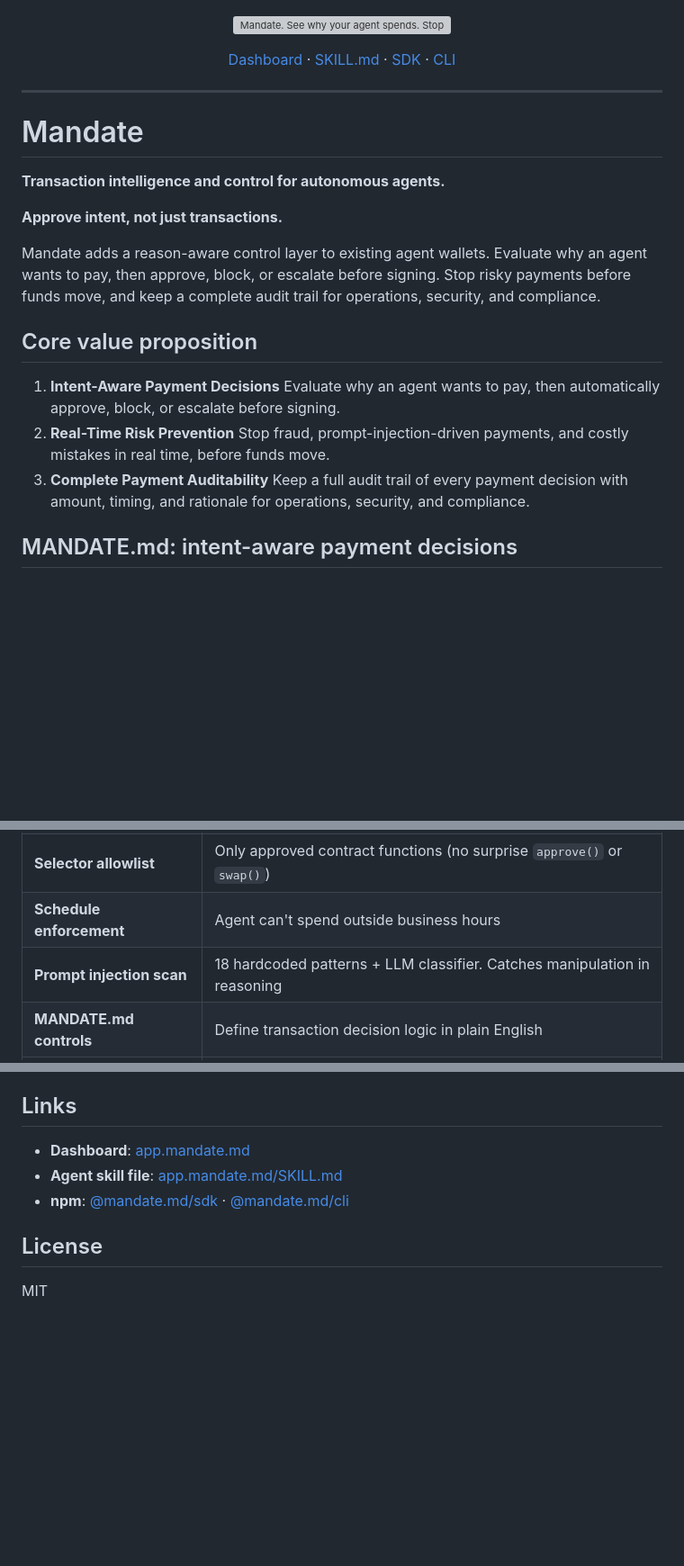
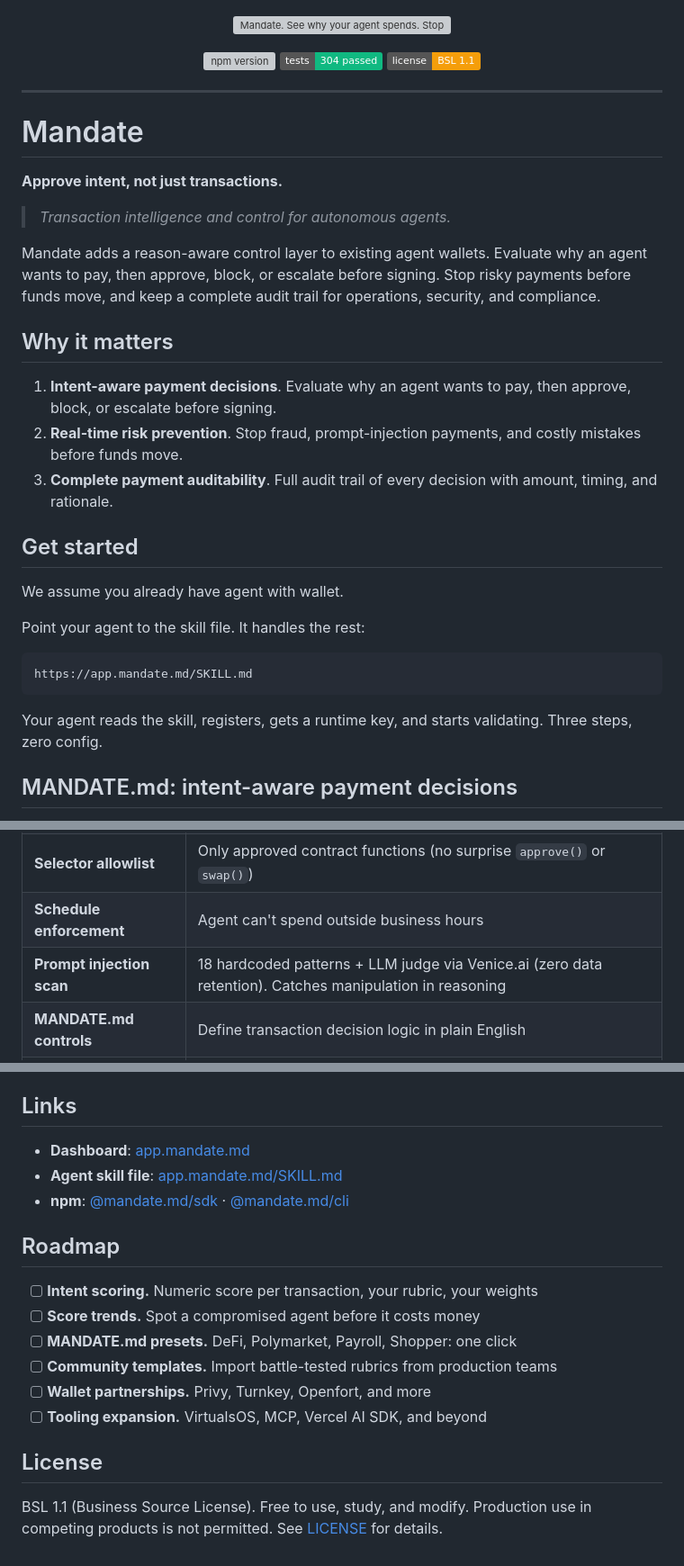
Before and after one commit to SwiftAdviser/mandate, a Markdown page: README.md, 3 parts joined by grey strips. Shown at 90% size. Drawn GitHub-style; badges without logos; blank space fills up the shorter version; grey boxes are pictures that could not be loaded.

Commit message:
docs: polish README for hackathon judges -- badges, tighter copy, reorder sections
- Rename "Core value proposition" to "Why it matters" with punchier copy
- Add npm/tests/license badges for credibility
- Move "Get started" right after "Why it matters" for faster judge onboarding
- Add "Private reasoning, zero retention" section with Venice.ai details
- Update license to BSL 1.1, add Roadmap section

Co-Authored-By: Claude Opus 4.6 (1M context) <noreply@anthropic.com>

````diff
--- a/README.md
+++ b/README.md
@@ -3,30 +3,38 @@
 </p>
 
 <p align="center">
-  <a href="https://app.mandate.md">Dashboard</a> &middot;
-  <a href="https://app.mandate.md/SKILL.md">SKILL.md</a> &middot;
-  <a href="https://www.npmjs.com/package/@mandate.md/sdk">SDK</a> &middot;
-  <a href="https://www.npmjs.com/package/@mandate.md/cli">CLI</a>
+  <a href="https://www.npmjs.com/package/@mandate.md/sdk"><img src="https://img.shields.io/npm/v/@mandate.md/sdk?label=sdk&color=10b981" alt="npm version" /></a>
+  <a href="https://github.com/SwiftAdviser/mandate"><img src="https://img.shields.io/badge/tests-304%20passed-10b981" alt="tests" /></a>
+  <a href="LICENSE"><img src="https://img.shields.io/badge/license-BSL%201.1-f59e0b" alt="license" /></a>
 </p>
 
 ---
 
 # Mandate
 
-**Transaction intelligence and control for autonomous agents.**
+**Approve intent, not just transactions.**
 
-**Approve intent, not just transactions.**
+> *Transaction intelligence and control for autonomous agents.*
 
 Mandate adds a reason-aware control layer to existing agent wallets. Evaluate why an agent wants to pay, then approve, block, or escalate before signing. Stop risky payments before funds move, and keep a complete audit trail for operations, security, and compliance.
 
-## Core value proposition
+## Why it matters
 
-1. **Intent-Aware Payment Decisions**
-   Evaluate why an agent wants to pay, then automatically approve, block, or escalate before signing.
-2. **Real-Time Risk Prevention**
-   Stop fraud, prompt-injection-driven payments, and costly mistakes in real time, before funds move.
-3. **Complete Payment Auditability**
-   Keep a full audit trail of every payment decision with amount, timing, and rationale for operations, security, and compliance.
+1. **Intent-aware payment decisions**. Evaluate why an agent wants to pay, then approve, block, or escalate before signing.
+2. **Real-time risk prevention**. Stop fraud, prompt-injection payments, and costly mistakes before funds move.
+3. **Complete payment auditability**. Full audit trail of every decision with amount, timing, and rationale.
+
+## Get started
+
+We assume you already have agent with wallet.
+
+Point your agent to the skill file. It handles the rest:
+
+```
+https://app.mandate.md/SKILL.md
+```
+
+Your agent reads the skill, registers, gets a runtime key, and starts validating. Three steps, zero config.
 
 ## MANDATE.md: intent-aware payment decisions
 
@@ -122,7 +130,7 @@ We don't replace your session keys. We make them decision-aware.
 | **Address allowlist** | Only pre-approved recipients get money |
 | **Selector allowlist** | Only approved contract functions (no surprise `approve()` or `swap()`) |
 | **Schedule enforcement** | Agent can't spend outside business hours |
-| **Prompt injection scan** | 18 hardcoded patterns + LLM classifier. Catches manipulation in reasoning |
+| **Prompt injection scan** | 18 hardcoded patterns + LLM judge via Venice.ai (zero data retention). Catches manipulation in reasoning |
 | **MANDATE.md controls** | Define transaction decision logic in plain English |
 | **Transaction simulation** | Pre-execution analysis flags honeypots, rug pulls, malicious contracts |
 | **ERC-8004 reputation** | On-chain identity + reputation score for counterparties via The Graph |
@@ -239,6 +262,15 @@ bun run --filter '*' test # 74 TypeScript tests
 - **Agent skill file**: [app.mandate.md/SKILL.md](https://app.mandate.md/SKILL.md)
 - **npm**: [@mandate.md/sdk](https://www.npmjs.com/package/@mandate.md/sdk) · [@mandate.md/cli](https://www.npmjs.com/package/@mandate.md/cli)
 
+## Roadmap
+
+- [ ] **Intent scoring.** Numeric score per transaction, your rubric, your weights
+- [ ] **Score trends.** Spot a compromised agent before it costs money
+- [ ] **MANDATE.md presets.** DeFi, Polymarket, Payroll, Shopper: one click
+- [ ] **Community templates.** Import battle-tested rubrics from production teams
+- [ ] **Wallet partnerships.** Privy, Turnkey, Openfort, and more
+- [ ] **Tooling expansion.** VirtualsOS, MCP, Vercel AI SDK, and beyond
+
 ## License
 
-MIT
+BSL 1.1 (Business Source License). Free to use, study, and modify. Production use in competing products is not permitted. See [LICENSE](LICENSE) for details.
````
Also changed, not shown: other parts of README.md (+26 -11 lines).
